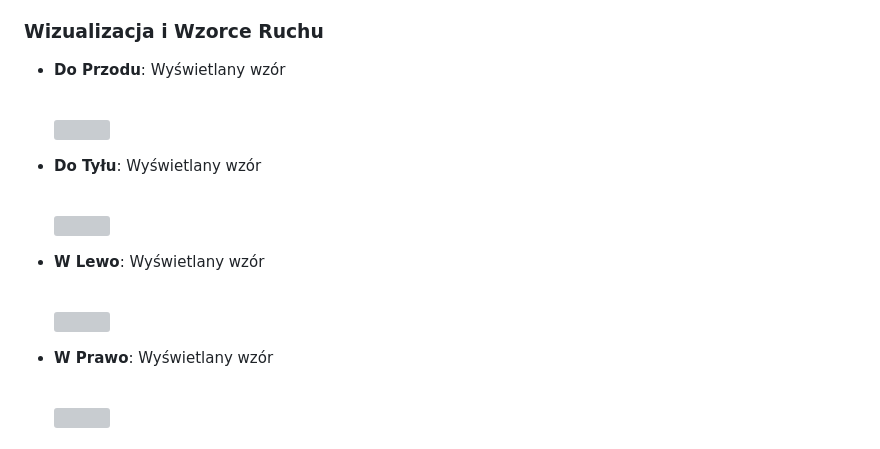
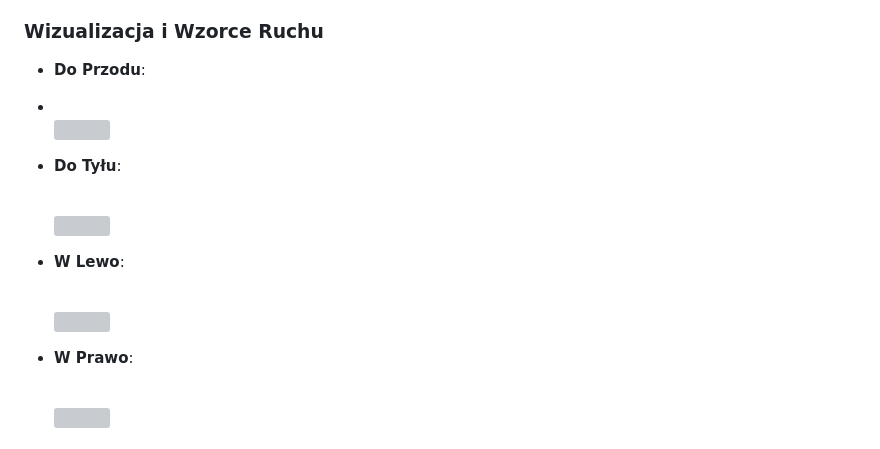
Before and after one commit to mmzek/Robot, a Markdown page: README.md, the part around the change. Rendered like a GitHub page; grey boxes are pictures that could not be loaded.

```diff
--- a/README.md
+++ b/README.md
@@ -20,16 +20,16 @@ Aplikacja sterująca robotem `Ferdynand`, opracowana we Flutterze, pozwala na be
    Aplikacja rozpoznaje komendy takie jak "do przodu", "do tyłu", "w lewo" i "w prawo". Na ich podstawie aktualizowany jest kierunek ruchu robota. Po podaniu komendy aplikacja automatycznie przełącza się na nasłuch kolejnych instrukcji, umożliwiając płynne sterowanie bez dotykania ekranu.
 
 ### Wizualizacja i Wzorce Ruchu
-- **Do Przodu**: Wyświetlany wzór
-
+- **Do Przodu**:
+-
   <br> <img src="https://github.com/user-attachments/assets/09f0421f-5194-432a-9e65-37628017c916" width="400"/>
-- **Do Tyłu**: Wyświetlany wzór
+- **Do Tyłu**:
 
   <br> <img src="https://github.com/user-attachments/assets/5932b3b6-2a50-47c0-8b1d-68d2e6d543d0" width="400"/>
-- **W Lewo**: Wyświetlany wzór
+- **W Lewo**:
 
   <br> <img src="https://github.com/user-attachments/assets/bdf32996-5269-4022-b7b0-308f39893857" width="400"/>
-- **W Prawo**: Wyświetlany wzór
+- **W Prawo**:
 
   <br> <img src="https://github.com/user-attachments/assets/a74e4888-6d61-49ce-9e06-8ba1dd91738e" width="400"/>
 
```
